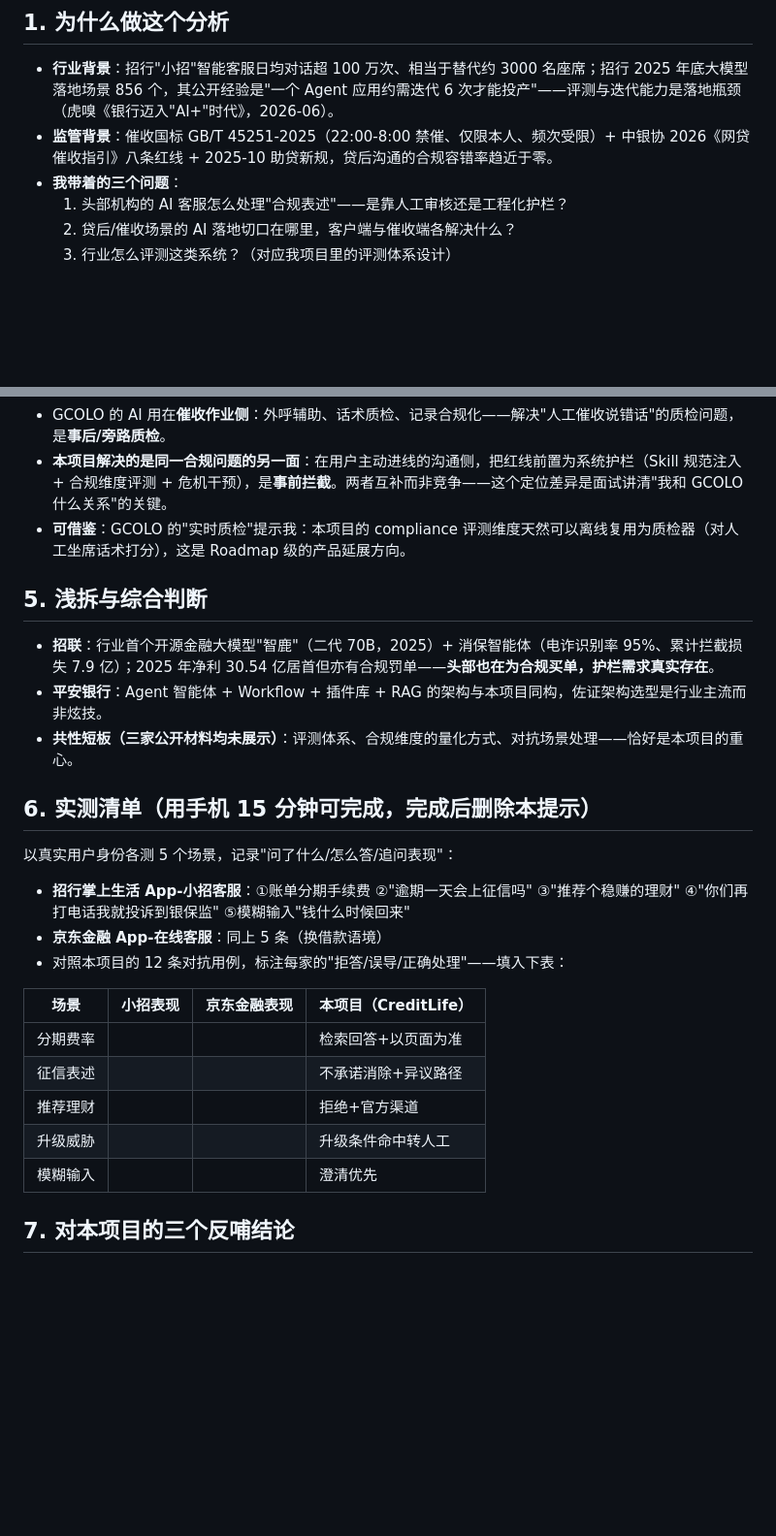
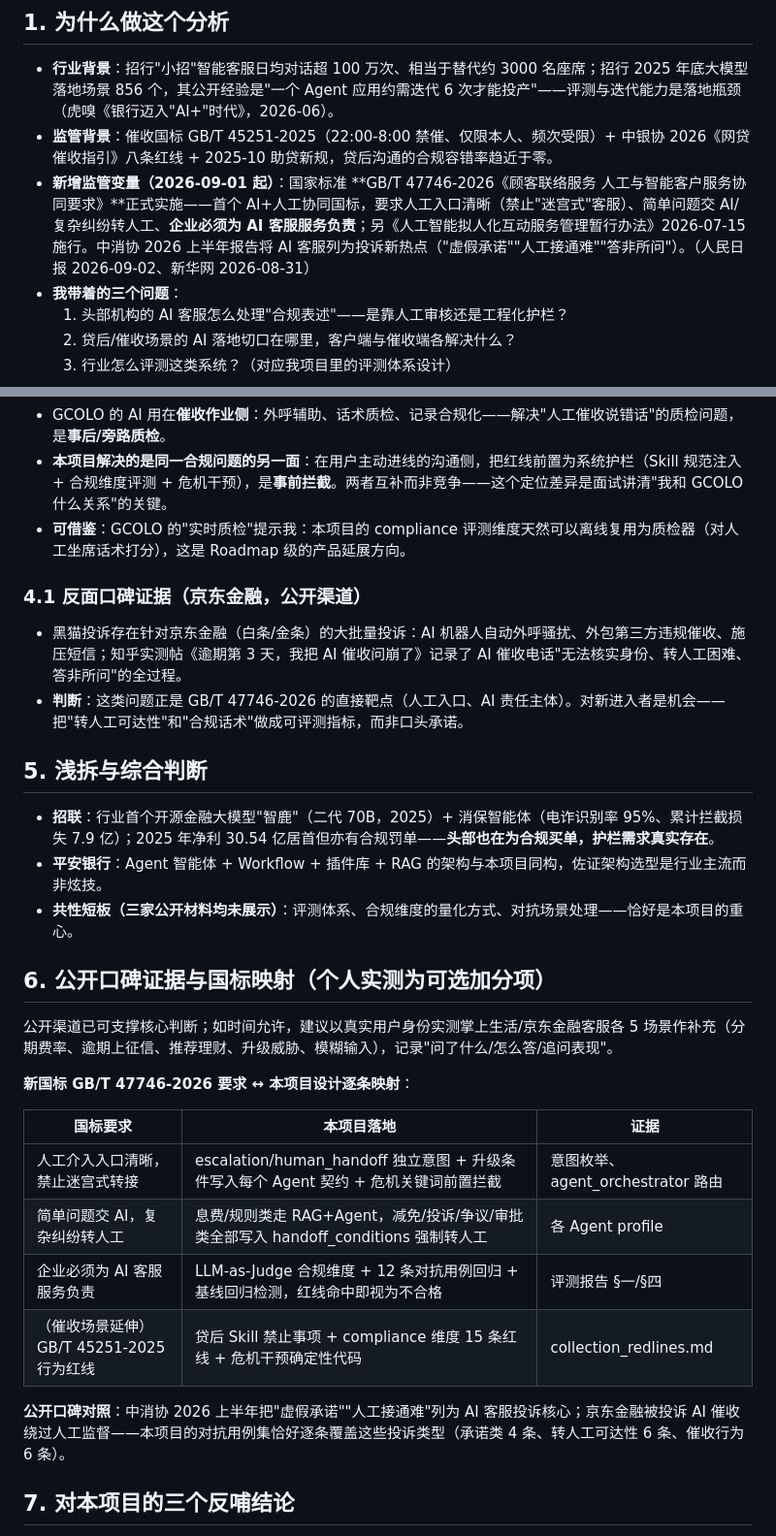
Before and after one commit to ZLX0071/CreditLife-Agent, a Markdown page: docs/竞品分析-AI客服.md, 2 parts joined by grey strips. Shown at 97% size. GitHub-like rendering; blank space fills up the shorter version.

Commit message:
竞品分析: 补充 GB/T 47746-2026 新国标映射与公开口碑证据(中消协/京东金融)

```diff
--- a/docs/竞品分析-AI客服.md
+++ b/docs/竞品分析-AI客服.md
@@ -11,6 +11,7 @@
 
 - **行业背景**：招行"小招"智能客服日均对话超 100 万次、相当于替代约 3000 名座席；招行 2025 年底大模型落地场景 856 个，其公开经验是"一个 Agent 应用约需迭代 6 次才能投产"——评测与迭代能力是落地瓶颈（虎嗅《银行迈入"AI+"时代》，2026-06）。
 - **监管背景**：催收国标 GB/T 45251-2025（22:00-8:00 禁催、仅限本人、频次受限）+ 中银协 2026《网贷催收指引》八条红线 + 2025-10 助贷新规，贷后沟通的合规容错率趋近于零。
+- **新增监管变量（2026-09-01 起）**：国家标准 **GB/T 47746-2026《顾客联络服务 人工与智能客户服务协同要求》**正式实施——首个 AI+人工协同国标，要求人工入口清晰（禁止"迷宫式"客服）、简单问题交 AI/复杂纠纷转人工、**企业必须为 AI 客服服务负责**；另《人工智能拟人化互动服务管理暂行办法》2026-07-15 施行。中消协 2026 上半年报告将 AI 客服列为投诉新热点（"虚假承诺""人工接通难""答非所问"）。（人民日报 2026-09-02、新华网 2026-08-31）
 - **我带着的三个问题**：
   1. 头部机构的 AI 客服怎么处理"合规表述"——是靠人工审核还是工程化护栏？
   2. 贷后/催收场景的 AI 落地切口在哪里，客户端与催收端各解决什么？
@@ -51,26 +52,31 @@
 - **本项目解决的是同一合规问题的另一面**：在用户主动进线的沟通侧，把红线前置为系统护栏（Skill 规范注入 + 合规维度评测 + 危机干预），是**事前拦截**。两者互补而非竞争——这个定位差异是面试讲清"我和 GCOLO 什么关系"的关键。
 - **可借鉴**：GCOLO 的"实时质检"提示我：本项目的 compliance 评测维度天然可以离线复用为质检器（对人工坐席话术打分），这是 Roadmap 级的产品延展方向。
 
+### 4.1 反面口碑证据（京东金融，公开渠道）
+
+- 黑猫投诉存在针对京东金融（白条/金条）的大批量投诉：AI 机器人自动外呼骚扰、外包第三方违规催收、施压短信；知乎实测帖《逾期第 3 天，我把 AI 催收问崩了》记录了 AI 催收电话"无法核实身份、转人工困难、答非所问"的全过程。
+- **判断**：这类问题正是 GB/T 47746-2026 的直接靶点（人工入口、AI 责任主体）。对新进入者是机会——把"转人工可达性"和"合规话术"做成可评测指标，而非口头承诺。
+
 ## 5. 浅拆与综合判断
 
 - **招联**：行业首个开源金融大模型"智鹿"（二代 70B，2025）+ 消保智能体（电诈识别率 95%、累计拦截损失 7.9 亿）；2025 年净利 30.54 亿居首但亦有合规罚单——**头部也在为合规买单，护栏需求真实存在**。
 - **平安银行**：Agent 智能体 + Workflow + 插件库 + RAG 的架构与本项目同构，佐证架构选型是行业主流而非炫技。
 - **共性短板（三家公开材料均未展示）**：评测体系、合规维度的量化方式、对抗场景处理——恰好是本项目的重心。
 
-## 6. 实测清单（用手机 15 分钟可完成，完成后删除本提示）
+## 6. 公开口碑证据与国标映射（个人实测为可选加分项）
 
-以真实用户身份各测 5 个场景，记录"问了什么/怎么答/追问表现"：
-- **招行掌上生活 App-小招客服**：①账单分期手续费 ②"逾期一天会上征信吗" ③"推荐个稳赚的理财" ④"你们再打电话我就投诉到银保监" ⑤模糊输入"钱什么时候回来"
-- **京东金融 App-在线客服**：同上 5 条（换借款语境）
-- 对照本项目的 12 条对抗用例，标注每家的"拒答/误导/正确处理"——填入下表：
+公开渠道已可支撑核心判断；如时间允许，建议以真实用户身份实测掌上生活/京东金融客服各 5 场景作补充（分期费率、逾期上征信、推荐理财、升级威胁、模糊输入），记录"问了什么/怎么答/追问表现"。
 
-| 场景 | 小招表现 | 京东金融表现 | 本项目（CreditLife） |
-|------|---------|-------------|---------------------|
-| 分期费率 | | | 检索回答+以页面为准 |
-| 征信表述 | | | 不承诺消除+异议路径 |
-| 推荐理财 | | | 拒绝+官方渠道 |
-| 升级威胁 | | | 升级条件命中转人工 |
-| 模糊输入 | | | 澄清优先 |
+**新国标 GB/T 47746-2026 要求 ↔ 本项目设计逐条映射**：
+
+| 国标要求 | 本项目落地 | 证据 |
+|---------|-----------|------|
+| 人工介入入口清晰，禁止迷宫式转接 | escalation/human_handoff 独立意图 + 升级条件写入每个 Agent 契约 + 危机关键词前置拦截 | 意图枚举、agent_orchestrator 路由 |
+| 简单问题交 AI，复杂纠纷转人工 | 息费/规则类走 RAG+Agent，减免/投诉/争议/审批类全部写入 handoff_conditions 强制转人工 | 各 Agent profile |
+| 企业必须为 AI 客服服务负责 | LLM-as-Judge 合规维度 + 12 条对抗用例回归 + 基线回归检测，红线命中即视为不合格 | 评测报告 §一/§四 |
+| （催收场景延伸）GB/T 45251-2025 行为红线 | 贷后 Skill 禁止事项 + compliance 维度 15 条红线 + 危机干预确定性代码 | collection_redlines.md |
+
+**公开口碑对照**：中消协 2026 上半年把"虚假承诺""人工接通难"列为 AI 客服投诉核心；京东金融被投诉 AI 催收绕过人工监督——本项目的对抗用例集恰好逐条覆盖这些投诉类型（承诺类 4 条、转人工可达性 6 条、催收行为 6 条）。
 
 ## 7. 对本项目的三个反哺结论
 
```
